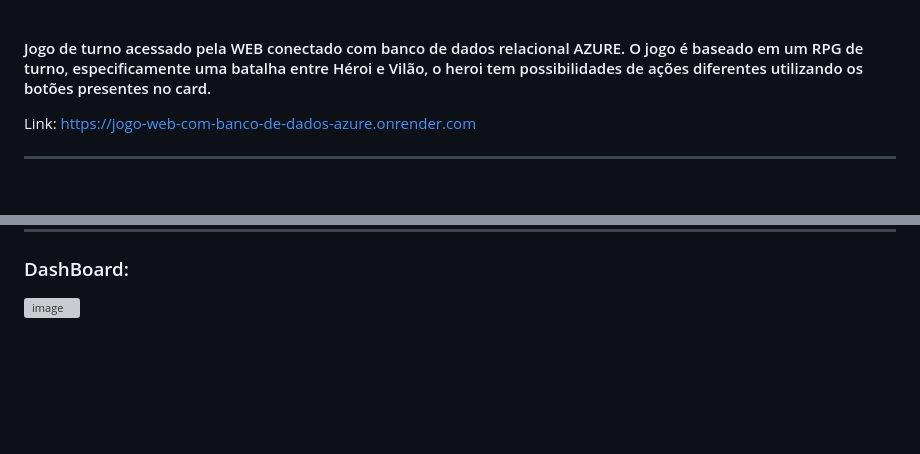
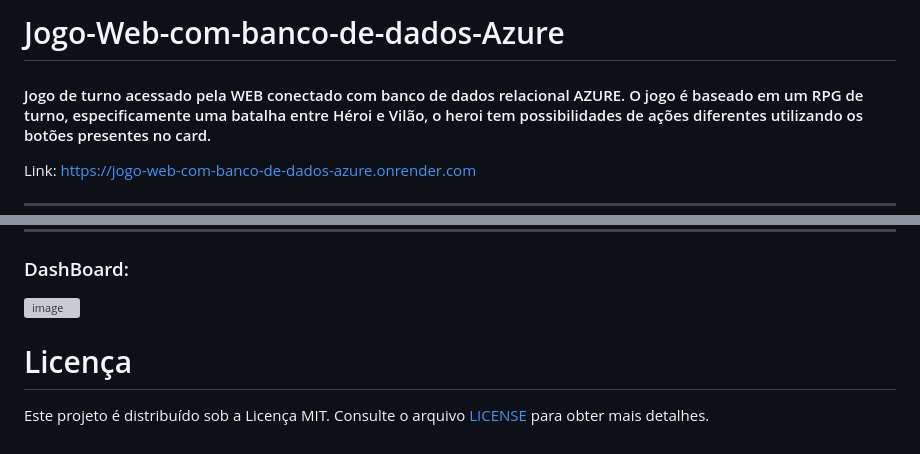
Before and after one commit to GabrielFillip/Game-Vue-com-Login-e-banco-de-dados-Azure, a Markdown page: README.md, 2 parts joined by grey strips. Drawn GitHub-style; blank space fills up the shorter version; grey boxes are pictures that could not be loaded.

```diff
--- a/README.md
+++ b/README.md
@@ -1,3 +1,4 @@
+# Jogo-Web-com-banco-de-dados-Azure
 
 #### Jogo de turno acessado pela WEB conectado com banco de dados relacional AZURE. O jogo é baseado em um RPG de turno, especificamente uma batalha entre Héroi e Vilão, o heroi tem possibilidades de ações diferentes utilizando os botões presentes no card.
 
@@ -119,3 +120,7 @@ encrypt: true // Dependendo da configuração do seu servidor SQL Server
 
 ### DashBoard:
 ![image](https://github.com/GabrielFillip/Jogo-Web-com-banco-de-dados-Azure/assets/142547884/f1033ed7-716a-4410-af22-16f396aed3f2)
+
+
+# Licença
+Este projeto é distribuído sob a Licença MIT. Consulte o arquivo [LICENSE](https://github.com/ellendias01/Prova-Marcio/blob/main/LICENSE) para obter mais detalhes.
```
